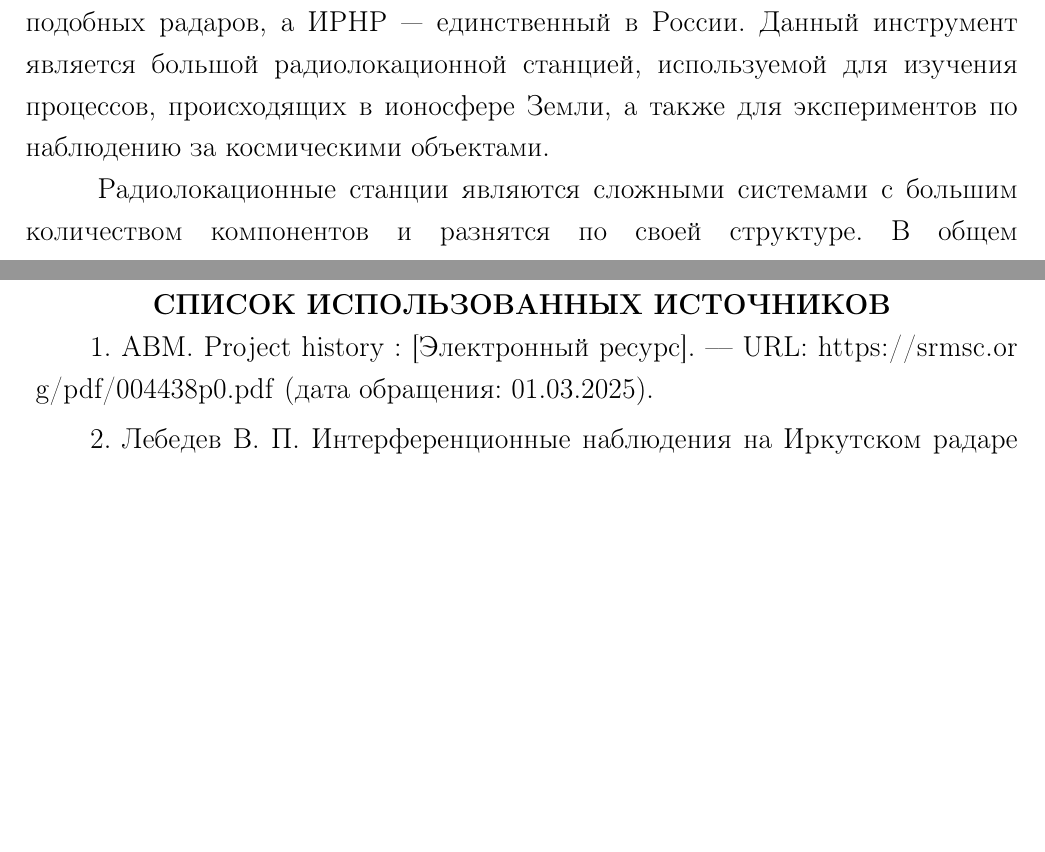
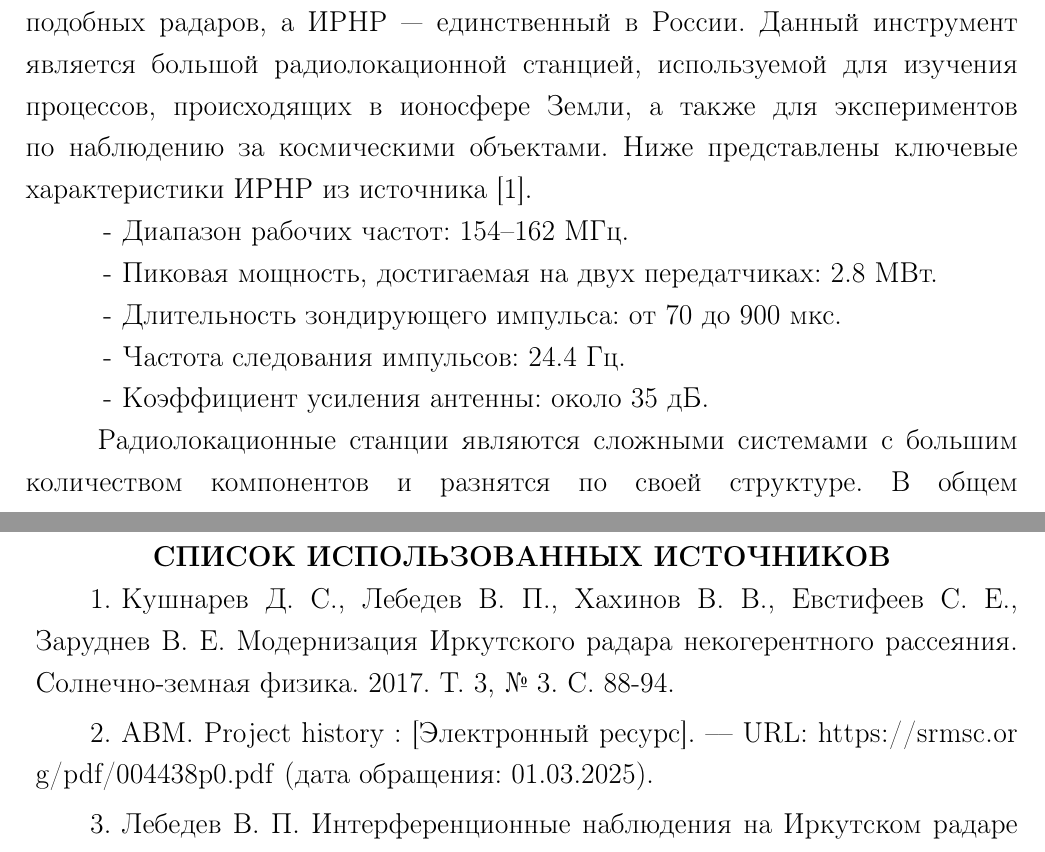
Before and after one commit to AXKuhta/thesis, a LaTeX document (main.tex): two parts of pages 3 and 34 of 35, joined at a grey line, cut so that both start at the same text, the shorter picture padded with empty space. Compiled offline with pdfLaTeX.

Commit message:
Improvements to introduction

```diff
--- a/main.tex
+++ b/main.tex
@@ -31,7 +31,15 @@
 \chapter*{ВВЕДЕНИЕ} % звездочка нужна, чтобы не было нумерации у этой главы
 \addcontentsline{toc}{chapter}{ВВЕДЕНИЕ} % чтобы глава отображалась в содержании
 
-В ИСЗФ СО РАН имеется уникальная научная установка --- Иркутский Радар Некогерентного Рассеяния (ИРНР). Всего в мире существует несколько подобных радаров, а ИРНР --- единственный в России. Данный инструмент является большой радиолокационной станцией, используемой для изучения процессов, происходящих в ионосфере Земли, а также для экспериментов по наблюдению за космическими объектами.
+В ИСЗФ СО РАН имеется уникальная научная установка --- Иркутский Радар Некогерентного Рассеяния (ИРНР). Всего в мире существует несколько подобных радаров, а ИРНР --- единственный в России. Данный инструмент является большой радиолокационной станцией, используемой для изучения процессов, происходящих в ионосфере Земли, а также для экспериментов по наблюдению за космическими объектами. Ниже представлены ключевые характеристики ИРНР из источника \cite{irnr1}.
+
+\begin{enummarker}
+    \item Диапазон рабочих частот: 154--162 МГц.
+    \item Пиковая мощность, достигаемая на двух передатчиках: 2.8 МВт.
+    \item Длительность зондирующего импульса: от 70 до 900 мкс.
+    \item Частота следования импульсов: 24.4 Гц.
+    \item Коэффициент усиления антенны: около 35 дБ.
+\end{enummarker}
 
 Радиолокационные станции являются сложными системами с большим количеством компонентов и разнятся по своей структуре. В общем случае, принцип действия радиолокационной станции заключается в излучении мощного зондирующего импульса и получении маломощного эхо, отразившегося от среды или объекта. В излучении участвует задающая часть, передатчики и антенна, совместно образующие передающий тракт --- набор компонентов, через которые проходит путь следования сигнала при излучении. Для приёма задействуется приёмный тракт, который состоит из антенны, усилителей, фильтров и регистрирующего комплекса.
 
@@ -468,6 +476,8 @@
 
 \begin{thebibliography}{}
 
+\bibitem{irnr1} Кушнарев Д. С., Лебедев В. П., Хахинов В. В., Евстифеев С. Е., Заруднев В. Е. Модернизация Иркутского радара некогерентного рассеяния. Солнечно-земная физика. 2017. Т. 3, № 3. С. 88-94.
+
 \bibitem{abm} ABM. Project history : [Электронный ресурс]. --– URL:~\url{https://srmsc.org/pdf/004438p0.pdf} (дата обращения: 01.03.2025).
 
 \bibitem{interferometry}  Лебедев В. П. Интерференционные наблюдения на Иркутском радаре некогерентного рассеяния. : Электронный сборник докладов : Зондирование земных покровов радарами с синтезированной апертурой.
```
Also changed, not shown: main.tex (14 more changed lines).
